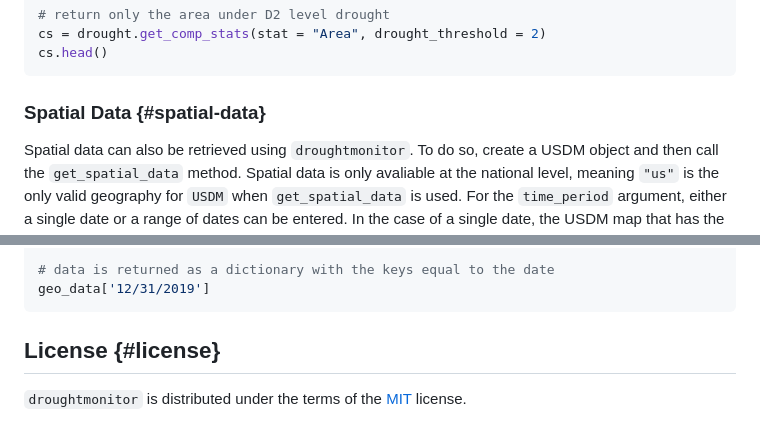
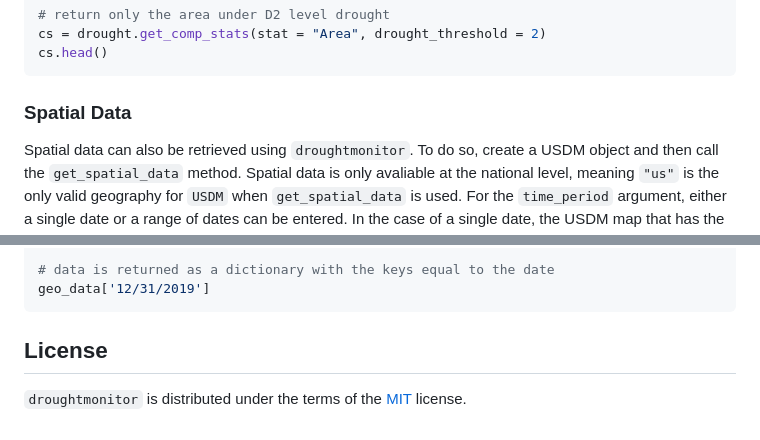
Before and after one commit to dylan-turner25/droughtmonitor, a Markdown page: README.md, 2 parts joined by grey strips. GitHub-like rendering.

````diff
--- a/README.md
+++ b/README.md
@@ -98,7 +94,7 @@ cs = drought.get_comp_stats(stat = "Area", drought_threshold = 2)
 cs.head()
 ```
 
-### Spatial Data {#spatial-data}
+### Spatial Data
 
 Spatial data can also be retrieved using `droughtmonitor`. To do so, create a USDM object and then call the `get_spatial_data` method. Spatial data is only avaliable at the national level, meaning `"us"` is the only valid geography for `USDM` when `get_spatial_data` is used. For the `time_period` argument, either a single date or a range of dates can be entered. In the case of a single date, the USDM map that has the closest date to the entered date will be retrieved. In the case of a range of dates being entered, the closest maps to the start and end date will be found, then those maps along with all maps between these dates, will be returned.
 
@@ -136,6 +132,6 @@ geo_data = drought.get_spatial_data(format = "df")
 geo_data['12/31/2019']
 ```
 
-## License {#license}
+## License
 
 `droughtmonitor` is distributed under the terms of the [MIT](https://spdx.org/licenses/MIT.html) license.
````
Also changed, not shown: other parts of README.md (+4 -8 lines).
